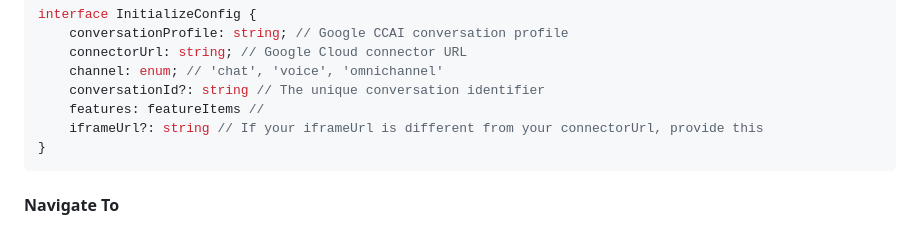
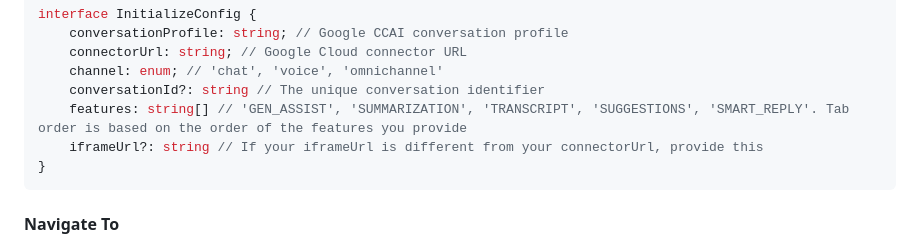
Before and after one commit to Dig-Voice-AI/ccai-aa-sdk, a Markdown page: README.md, the part around the change. Rendered like a GitHub page.

````diff
--- a/README.md
+++ b/README.md
@@ -111,7 +111,7 @@ interface InitializeConfig {
     connectorUrl: string; // Google Cloud connector URL
     channel: enum; // 'chat', 'voice', 'omnichannel'
     conversationId?: string // The unique conversation identifier
-    features: featureItems //
+    features: string[] // 'GEN_ASSIST', 'SUMMARIZATION', 'TRANSCRIPT', 'SUGGESTIONS', 'SMART_REPLY'. Tab order is based on the order of the features you provide
     iframeUrl?: string // If your iframeUrl is different from your connectorUrl, provide this
 }
 ```
````
